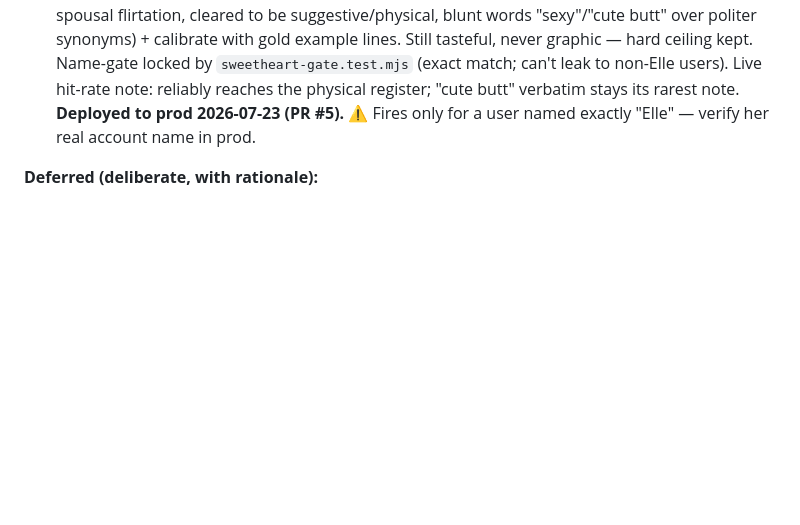
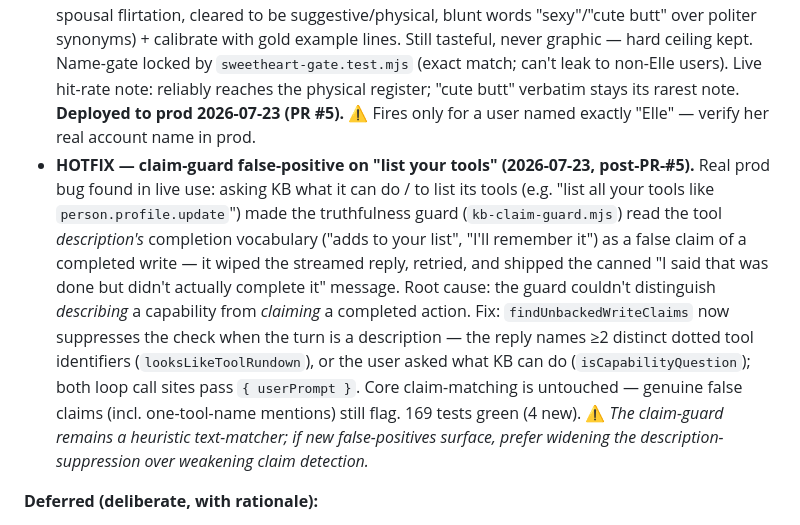
Before and after one commit to robertboconnor/kitchenbot, a Markdown page: docs/ROADMAP.md, the part around the change. Rendered like a GitHub page; blank space fills up the shorter version.

Commit message:
docs: roadmap — record the claim-guard hotfix (2026-07-23)
Co-Authored-By: Claude Opus 4.8 <noreply@anthropic.com>

```diff
--- a/docs/ROADMAP.md
+++ b/docs/ROADMAP.md
@@ -75,6 +75,18 @@ A big pass across the roadmap, now **deployed** (`dev` == `main`; 165 tests gree
   hit-rate note: reliably reaches the physical register; "cute butt" verbatim stays its rarest note.
   **Deployed to prod 2026-07-23 (PR #5).** ⚠️ Fires only for a user named exactly "Elle" — verify her
   real account name in prod.
+- **HOTFIX — claim-guard false-positive on "list your tools" (2026-07-23, post-PR-#5).** Real prod
+  bug found in live use: asking KB what it can do / to list its tools (e.g. "list all your tools like
+  `person.profile.update`") made the truthfulness guard (`kb-claim-guard.mjs`) read the tool
+  *description's* completion vocabulary ("adds to your list", "I'll remember it") as a false claim of a
+  completed write — it wiped the streamed reply, retried, and shipped the canned "I said that was done
+  but didn't actually complete it" message. Root cause: the guard couldn't distinguish *describing* a
+  capability from *claiming* a completed action. Fix: `findUnbackedWriteClaims` now suppresses the check
+  when the turn is a description — the reply names ≥2 distinct dotted tool identifiers
+  (`looksLikeToolRundown`), or the user asked what KB can do (`isCapabilityQuestion`); both loop call
+  sites pass `{ userPrompt }`. Core claim-matching is untouched — genuine false claims (incl. one-tool-name
+  mentions) still flag. 169 tests green (4 new). ⚠️ *The claim-guard remains a heuristic text-matcher; if
+  new false-positives surface, prefer widening the description-suppression over weakening claim detection.*
 
 **Deferred (deliberate, with rationale):**
 - **Unify the two recipe-import pipelines — NOT a security fix; needs a product call (deferred).** The
```
